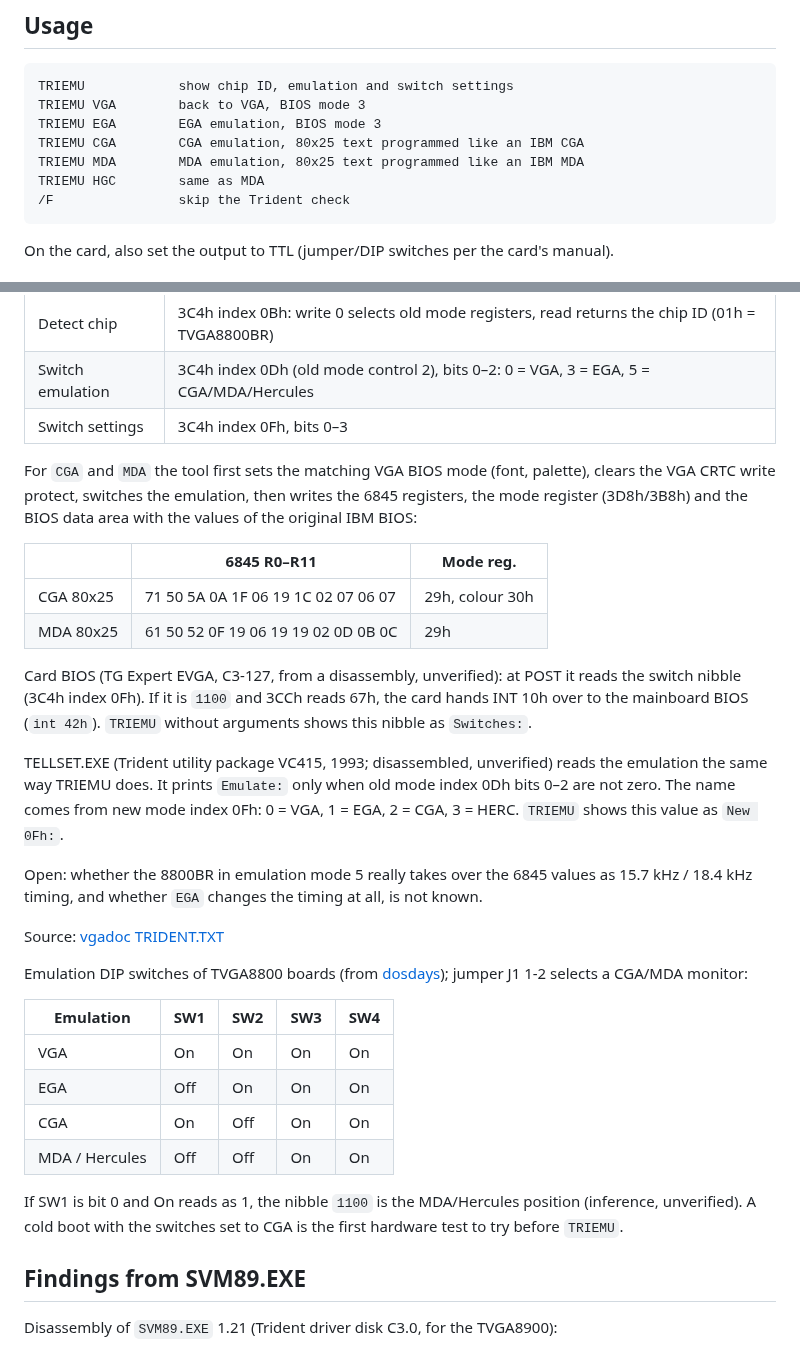
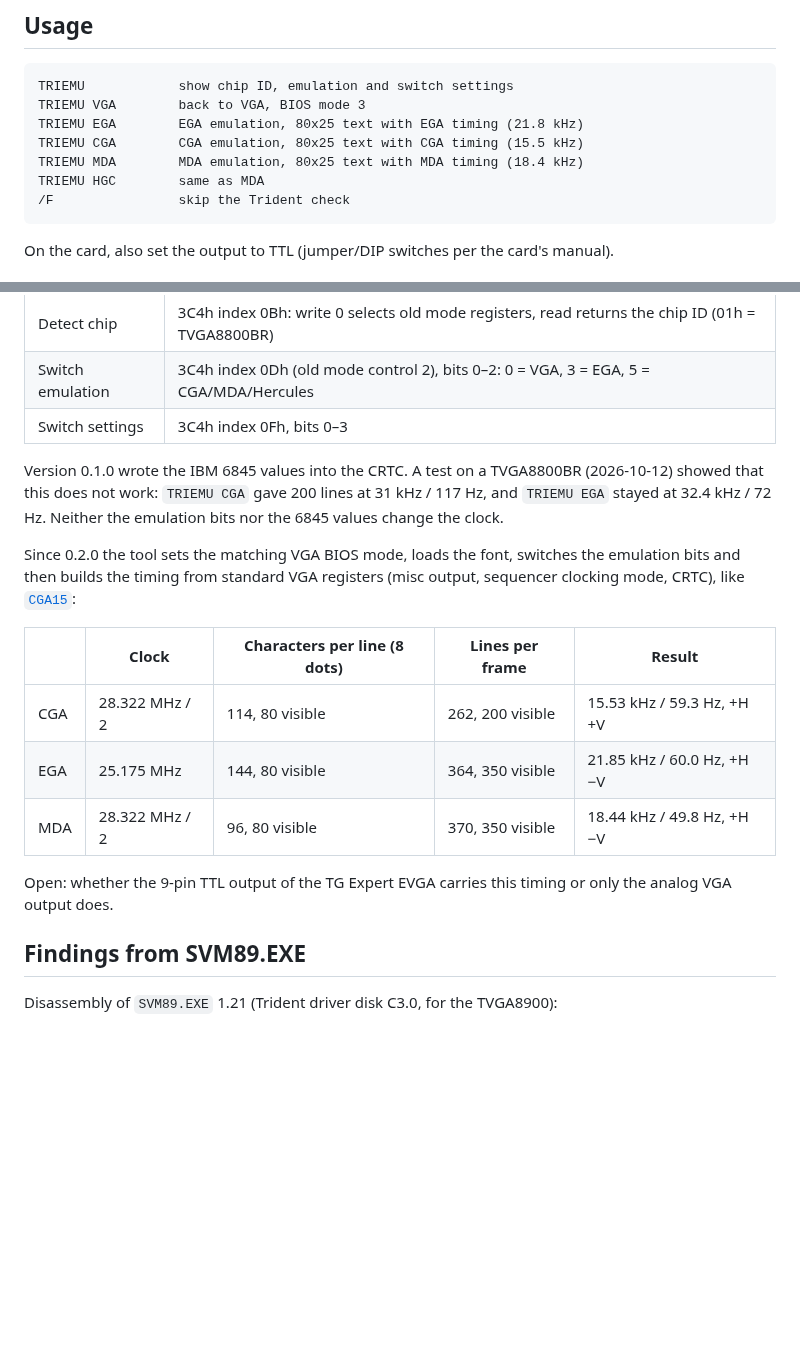
Before and after one commit to sfambach/dos_tools, a Markdown page: trident_emulation/README.md, 2 parts joined by grey strips. GitHub-like rendering; blank space fills up the shorter version.

Commit message:
TRIEMU 0.2.0: build CGA/EGA/MDA timing from VGA registers
Hardware test on a TVGA8800BR showed the 6845 values and emulation bits
leave the clock at 31 kHz. Now the clock, character width and CRTC are
programmed for 15.5 / 21.8 / 18.4 kHz like CGA15.

Co-Authored-By: Claude Opus 5.5 (1M context) <noreply@anthropic.com>
Claude-Session: https://claude.ai/code/session_019KYKkLk6voNvExwmENTSnM

````diff
--- a/trident_emulation/README.md
+++ b/trident_emulation/README.md
@@ -9,9 +9,9 @@ Small DOS tool that switches the emulation mode of a Trident TVGA8800/8900 graph
 ```
 TRIEMU            show chip ID, emulation and switch settings
 TRIEMU VGA        back to VGA, BIOS mode 3
-TRIEMU EGA        EGA emulation, BIOS mode 3
-TRIEMU CGA        CGA emulation, 80x25 text programmed like an IBM CGA
-TRIEMU MDA        MDA emulation, 80x25 text programmed like an IBM MDA
+TRIEMU EGA        EGA emulation, 80x25 text with EGA timing (21.8 kHz)
+TRIEMU CGA        CGA emulation, 80x25 text with CGA timing (15.5 kHz)
+TRIEMU MDA        MDA emulation, 80x25 text with MDA timing (18.4 kHz)
 TRIEMU HGC        same as MDA
 /F                skip the Trident check
 ```
@@ -26,31 +26,17 @@ On the card, also set the output to TTL (jumper/DIP switches per the card's manu
 | Switch emulation | 3C4h index 0Dh (old mode control 2), bits 0–2: 0 = VGA, 3 = EGA, 5 = CGA/MDA/Hercules |
 | Switch settings | 3C4h index 0Fh, bits 0–3 |
 
-For `CGA` and `MDA` the tool first sets the matching VGA BIOS mode (font, palette), clears the VGA CRTC write protect, switches the emulation, then writes the 6845 registers, the mode register (3D8h/3B8h) and the BIOS data area with the values of the original IBM BIOS:
+Version 0.1.0 wrote the IBM 6845 values into the CRTC. A test on a TVGA8800BR (2026-10-12) showed that this does not work: `TRIEMU CGA` gave 200 lines at 31 kHz / 117 Hz, and `TRIEMU EGA` stayed at 32.4 kHz / 72 Hz. Neither the emulation bits nor the 6845 values change the clock.
 
-| | 6845 R0–R11 | Mode reg. |
-|---|---|---|
-| CGA 80x25 | 71 50 5A 0A 1F 06 19 1C 02 07 06 07 | 29h, colour 30h |
-| MDA 80x25 | 61 50 52 0F 19 06 19 19 02 0D 0B 0C | 29h |
+Since 0.2.0 the tool sets the matching VGA BIOS mode, loads the font, switches the emulation bits and then builds the timing from standard VGA registers (misc output, sequencer clocking mode, CRTC), like [`CGA15`](../cga_timing/):
 
-Card BIOS (TG Expert EVGA, C3-127, from a disassembly, unverified): at POST it reads the switch nibble (3C4h index 0Fh). If it is `1100` and 3CCh reads 67h, the card hands INT 10h over to the mainboard BIOS (`int 42h`). `TRIEMU` without arguments shows this nibble as `Switches:`.
+| | Clock | Characters per line (8 dots) | Lines per frame | Result |
+|---|---|---|---|---|
+| CGA | 28.322 MHz / 2 | 114, 80 visible | 262, 200 visible | 15.53 kHz / 59.3 Hz, +H +V |
+| EGA | 25.175 MHz | 144, 80 visible | 364, 350 visible | 21.85 kHz / 60.0 Hz, +H −V |
+| MDA | 28.322 MHz / 2 | 96, 80 visible | 370, 350 visible | 18.44 kHz / 49.8 Hz, +H −V |
 
-TELLSET.EXE (Trident utility package VC415, 1993; disassembled, unverified) reads the emulation the same way TRIEMU does. It prints `Emulate:` only when old mode index 0Dh bits 0–2 are not zero. The name comes from new mode index 0Fh: 0 = VGA, 1 = EGA, 2 = CGA, 3 = HERC. `TRIEMU` shows this value as `New 0Fh:`.
-
-Open: whether the 8800BR in emulation mode 5 really takes over the 6845 values as 15.7 kHz / 18.4 kHz timing, and whether `EGA` changes the timing at all, is not known.
-
-Source: [vgadoc TRIDENT.TXT](https://pdos.csail.mit.edu/6.1810/2017/readings/hardware/vgadoc/TRIDENT.TXT)
-
-Emulation DIP switches of TVGA8800 boards (from [dosdays](https://www.dosdays.co.uk/topics/Manufacturers/trident/tvga8800.php)); jumper J1 1-2 selects a CGA/MDA monitor:
-
-| Emulation | SW1 | SW2 | SW3 | SW4 |
-|---|---|---|---|---|
-| VGA | On | On | On | On |
-| EGA | Off | On | On | On |
-| CGA | On | Off | On | On |
-| MDA / Hercules | Off | Off | On | On |
-
-If SW1 is bit 0 and On reads as 1, the nibble `1100` is the MDA/Hercules position (inference, unverified). A cold boot with the switches set to CGA is the first hardware test to try before `TRIEMU`.
+Open: whether the 9-pin TTL output of the TG Expert EVGA carries this timing or only the analog VGA output does.
 
 ## Findings from SVM89.EXE
 
````
Also changed, not shown: trident_emulation/doc/cga-dosbox.png, 1 other file.
